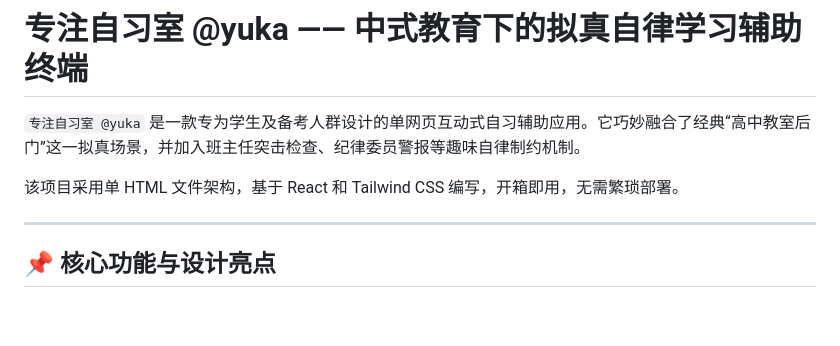
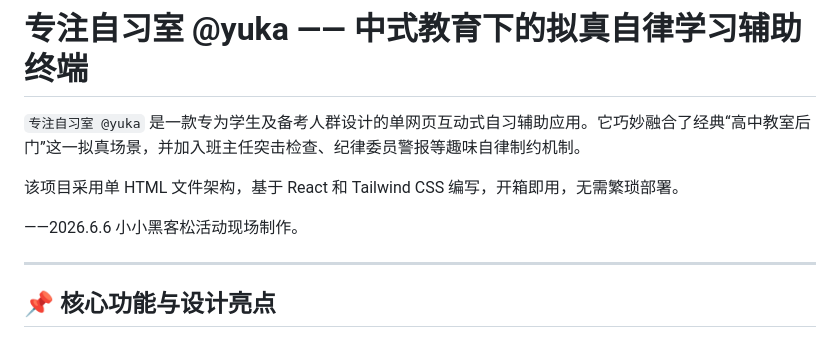
Before and after one commit to Yukaduan/studyroom, a Markdown page: README.md, the part around the change. GitHub-like rendering; blank space fills up the shorter version.

```diff
--- a/README.md
+++ b/README.md
@@ -3,6 +3,8 @@
 `专注自习室 @yuka` 是一款专为学生及备考人群设计的单网页互动式自习辅助应用。它巧妙融合了经典“高中教室后门”这一拟真场景，并加入班主任突击检查、纪律委员警报等趣味自律制约机制。
 
 该项目采用单 HTML 文件架构，基于 React 和 Tailwind CSS 编写，开箱即用，无需繁琐部署。
+
+——2026.6.6 小小黑客松活动现场制作。
 
 ---
 
```
